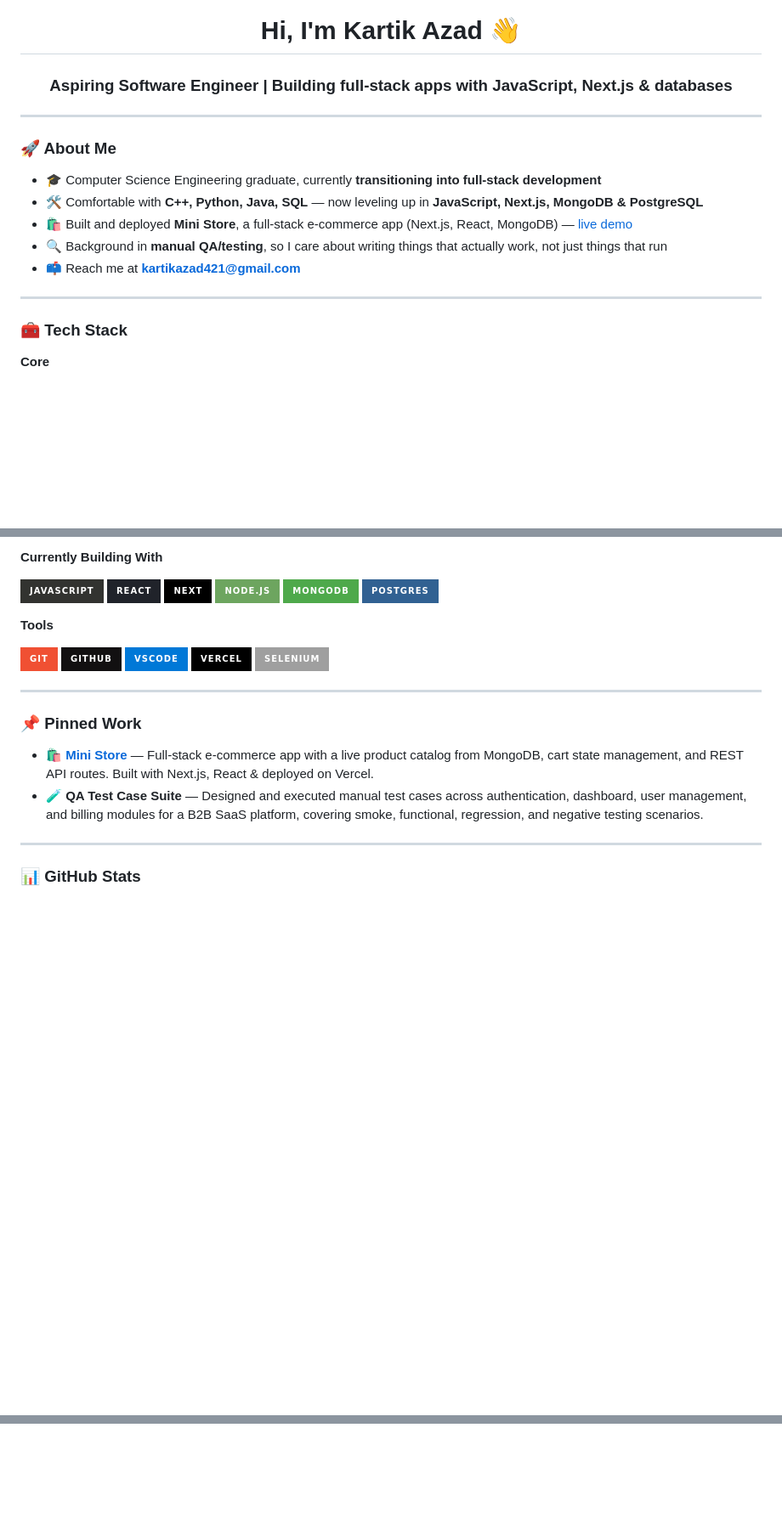
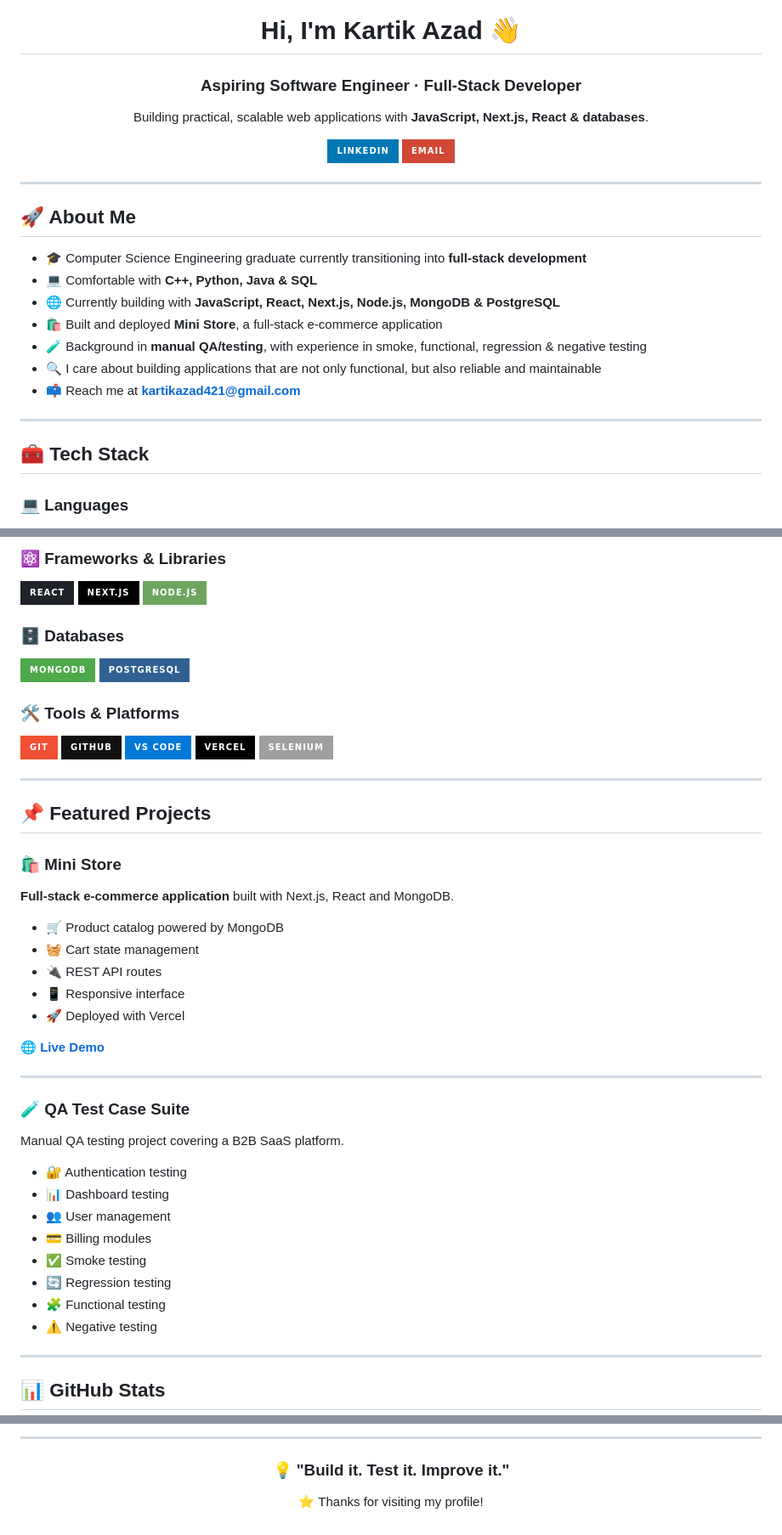
Before and after one commit to kartikazad/kartikazad, a Markdown page: README.md, 3 parts joined by grey strips. Shown at 85% size. Drawn GitHub-style; badges without logos; blank space fills up the shorter version.

Commit message:
Revise README.md for clarity and updates
Updated personal introduction, tech stack, and project descriptions in README.md. Improved formatting and clarity throughout.

```diff
--- a/README.md
+++ b/README.md
@@ -2,23 +2,30 @@
 
 # Hi, I'm Kartik Azad 👋
 
-### Aspiring Software Engineer | Building full-stack apps with JavaScript, Next.js & databases
+### Aspiring Software Engineer · Full-Stack Developer
+
+Building practical, scalable web applications with **JavaScript, Next.js, React & databases**.
+
+[![LinkedIn](https://img.shields.io/badge/LinkedIn-0077B5?style=for-the-badge\&logo=linkedin\&logoColor=white)](https://www.linkedin.com/in/kartik-azad-02531b200/)
+[![Email](https://img.shields.io/badge/Email-D14836?style=for-the-badge\&logo=gmail\&logoColor=white)](mailto:kartikazad421@gmail.com)
 
 </div>
 
 ---
 
-### 🚀 About Me
+## 🚀 About Me
 
-- 🎓 Computer Science Engineering graduate, currently **transitioning into full-stack development**
-- 🛠️ Comfortable with **C++, Python, Java, SQL** — now leveling up in **JavaScript, Next.js, MongoDB & PostgreSQL**
-- 🛍️ Built and deployed **Mini Store**, a full-stack e-commerce app (Next.js, React, MongoDB) — [live demo](https://mini-ecommerce-store-nine.vercel.app/)
-- 🔍 Background in **manual QA/testing**, so I care about writing things that actually work, not just things that run
-- 📫 Reach me at **kartikazad421@gmail.com**
+* 🎓 Computer Science Engineering graduate currently transitioning into **full-stack development**
+* 💻 Comfortable with **C++, Python, Java & SQL**
+* 🌐 Currently building with **JavaScript, React, Next.js, Node.js, MongoDB & PostgreSQL**
+* 🛍️ Built and deployed **Mini Store**, a full-stack e-commerce application
+* 🧪 Background in **manual QA/testing**, with experience in smoke, functional, regression & negative testing
+* 🔍 I care about building applications that are not only functional, but also reliable and maintainable
+* 📫 Reach me at **[kartikazad421@gmail.com](mailto:kartikazad421@gmail.com)**
 
 ---
 
-### 🧰 Tech Stack
+## 🧰 Tech Stack
 
-**Core**
+### 💻 Languages
 
@@ -31,31 +39,57 @@
 
-**Currently Building With**
+### ⚛️ Frameworks & Libraries
 
-![JavaScript](https://img.shields.io/badge/javascript-%23323330.svg?style=for-the-badge&logo=javascript&logoColor=%23F7DF1E)
-![React](https://img.shields.io/badge/react-%2320232a.svg?style=for-the-badge&logo=react&logoColor=%2361DAFB)
-![Next JS](https://img.shields.io/badge/Next-black?style=for-the-badge&logo=next.js&logoColor=white)
-![Node.js](https://img.shields.io/badge/node.js-6DA55F?style=for-the-badge&logo=node.js&logoColor=white)
-![MongoDB](https://img.shields.io/badge/MongoDB-%234ea94b.svg?style=for-the-badge&logo=mongodb&logoColor=white)
-![Postgres](https://img.shields.io/badge/postgres-%23316192.svg?style=for-the-badge&logo=postgresql&logoColor=white)
+![React](https://img.shields.io/badge/React-%2320232a.svg?style=for-the-badge\&logo=react\&logoColor=%2361DAFB)
+![Next JS](https://img.shields.io/badge/Next.js-black?style=for-the-badge\&logo=next.js\&logoColor=white)
+![Node.js](https://img.shields.io/badge/Node.js-6DA55F?style=for-the-badge\&logo=node.js\&logoColor=white)
 
-**Tools**
+### 🗄️ Databases
 
-![Git](https://img.shields.io/badge/git-%23F05033.svg?style=for-the-badge&logo=git&logoColor=white)
-![GitHub](https://img.shields.io/badge/GitHub-%23121011.svg?style=for-the-badge&logo=github&logoColor=white)
-![VS Code](https://img.shields.io/badge/VSCode-0078D7.svg?style=for-the-badge&logo=visual-studio-code&logoColor=white)
-![Vercel](https://img.shields.io/badge/vercel-%23000000.svg?style=for-the-badge&logo=vercel&logoColor=white)
-![Selenium](https://img.shields.io/badge/-selenium-%43B02A?style=for-the-badge&logo=selenium&logoColor=white)
+![MongoDB](https://img.shields.io/badge/MongoDB-%234ea94b.svg?style=for-the-badge\&logo=mongodb\&logoColor=white)
+![PostgreSQL](https://img.shields.io/badge/PostgreSQL-%23316192.svg?style=for-the-badge\&logo=postgresql\&logoColor=white)
+
+### 🛠️ Tools & Platforms
+
+![Git](https://img.shields.io/badge/Git-%23F05033.svg?style=for-the-badge\&logo=git\&logoColor=white)
+![GitHub](https://img.shields.io/badge/GitHub-%23121011.svg?style=for-the-badge\&logo=github\&logoColor=white)
+![VS Code](https://img.shields.io/badge/VS%20Code-0078D7.svg?style=for-the-badge\&logo=visual-studio-code\&logoColor=white)
+![Vercel](https://img.shields.io/badge/Vercel-%23000000.svg?style=for-the-badge\&logo=vercel\&logoColor=white)
+![Selenium](https://img.shields.io/badge/Selenium-%43B02A.svg?style=for-the-badge\&logo=selenium\&logoColor=white)
 
 ---
 
-### 📌 Pinned Work
+## 📌 Featured Projects
 
-- 🛍️ **[Mini Store](https://mini-ecommerce-store-nine.vercel.app/)** — Full-stack e-commerce app with a live product catalog from MongoDB, cart state management, and REST API routes. Built with Next.js, React & deployed on Vercel.
-- 🧪 **QA Test Case Suite** — Designed and executed manual test cases across authentication, dashboard, user management, and billing modules for a B2B SaaS platform, covering smoke, functional, regression, and negative testing scenarios.
+### 🛍️ Mini Store
+
+**Full-stack e-commerce application** built with Next.js, React and MongoDB.
+
+* 🛒 Product catalog powered by MongoDB
+* 🧺 Cart state management
+* 🔌 REST API routes
+* 📱 Responsive interface
+* 🚀 Deployed with Vercel
+
+**[🌐 Live Demo](https://mini-ecommerce-store-nine.vercel.app/)**
 
 ---
 
-### 📊 GitHub Stats
+### 🧪 QA Test Case Suite
+
+Manual QA testing project covering a B2B SaaS platform.
+
+* 🔐 Authentication testing
+* 📊 Dashboard testing
+* 👥 User management
+* 💳 Billing modules
+* ✅ Smoke testing
+* 🔄 Regression testing
+* 🧩 Functional testing
+* ⚠️ Negative testing
+
+---
+
+## 📊 GitHub Stats
 
 <div align="center">
 
@@ -86,2 +118,12 @@
 
 </div>
+
+---
+
+<div align="center">
+
+### 💡 "Build it. Test it. Improve it."
+
+⭐ Thanks for visiting my profile!
+
+</div>
```
Also changed, not shown: other parts of README.md (+17 -18 lines).
